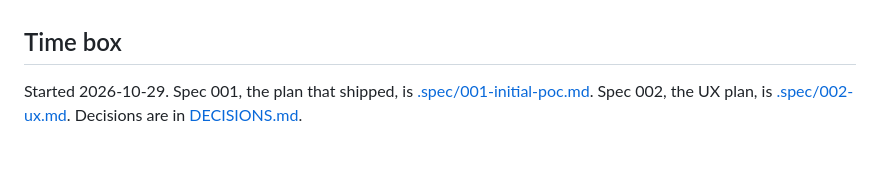
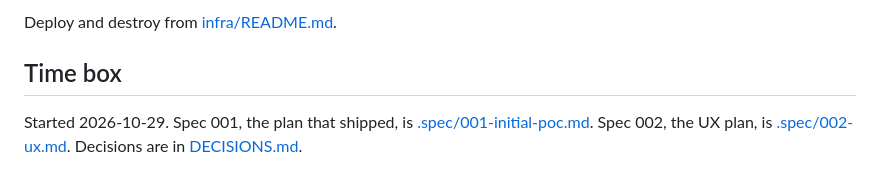
Before and after one commit to simcoder/receipt-capture, a Markdown page: README.md, the part around one of its changes. Rendered like a GitHub page.

Commit message:
Add the client and AWS stack to the README so the architecture is documented.
Co-authored-by: Cursor <cursoragent@cursor.com>

```diff
--- a/README.md
+++ b/README.md
@@ -6,3 +52,4 @@ This is not a product. There is no employer code, customer data, or live card da
+Deploy and destroy from [infra/README.md](infra/README.md).
 
 ## Time box
 
```
Also changed, not shown: other parts of README.md (+46 -0 lines).
